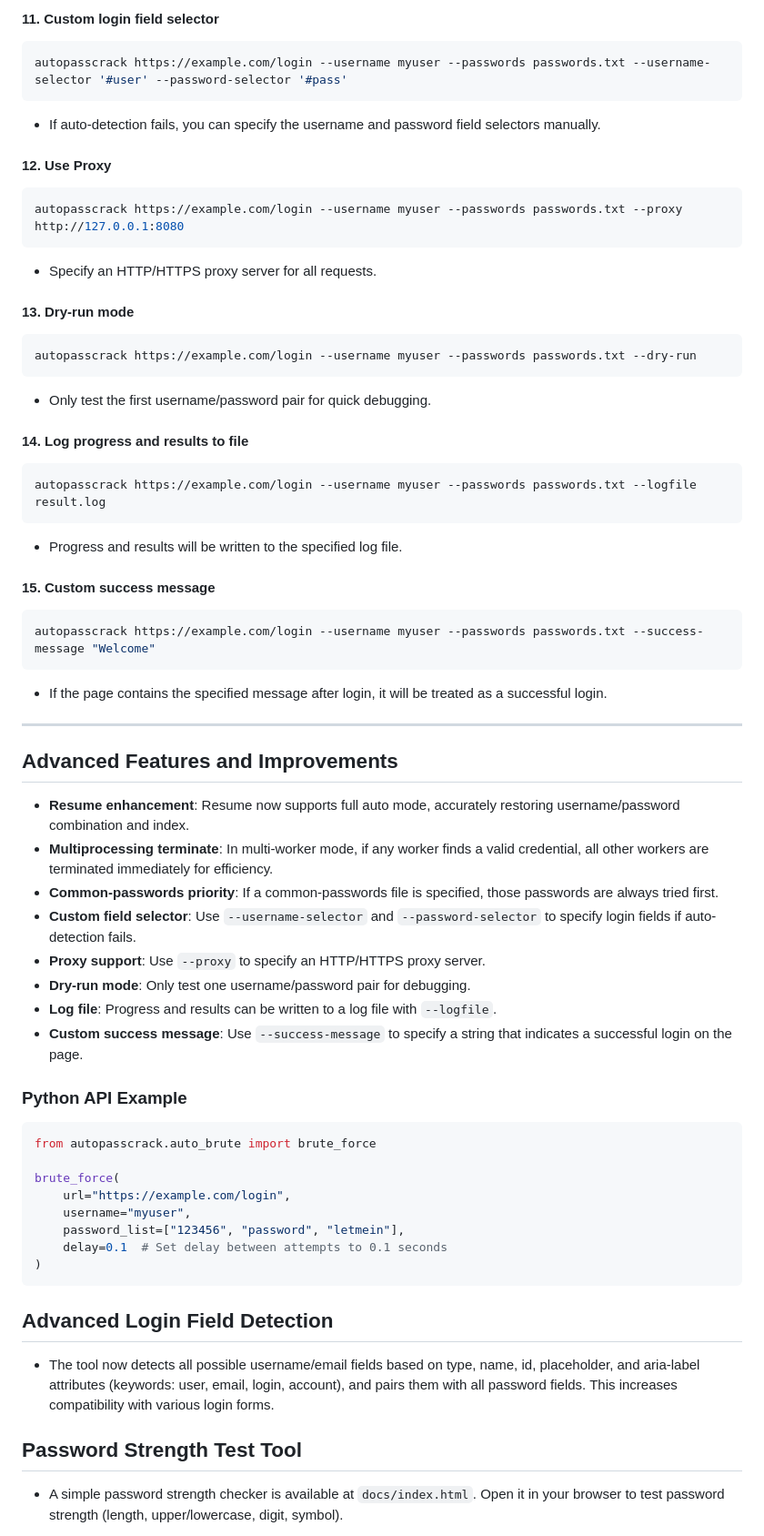
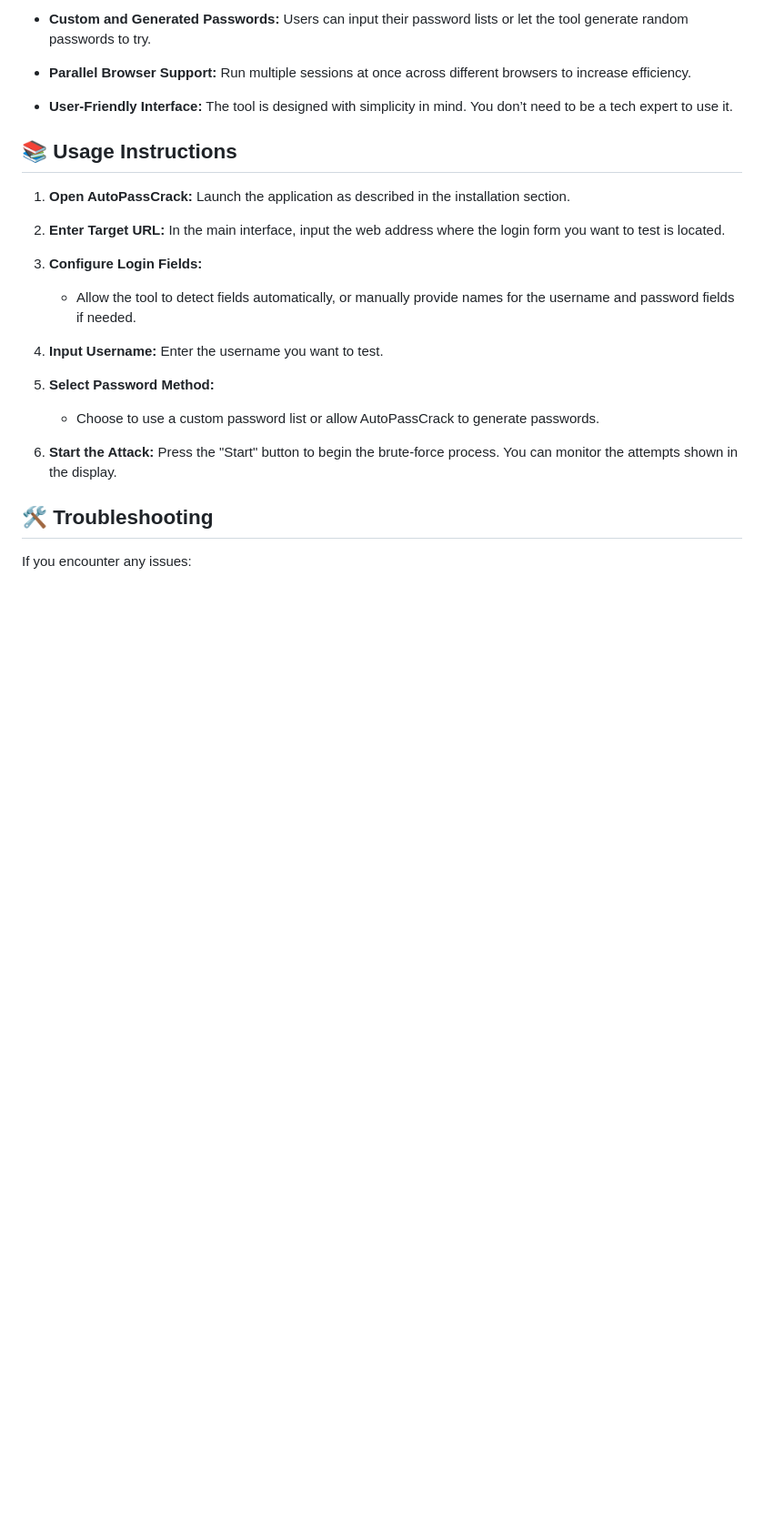
Before and after one commit to Shaktiigrover/AutoPassCrack, a Markdown page: README.md, the part around one of its changes. Shown at 91% size. GitHub-like rendering; blank space fills up the shorter version.

````diff
--- a/README.md
+++ b/README.md
@@ -83,62 +51,27 @@ autopasscrack https://example.com/login --common-passwords common_pw.txt --commo
 
-#### 11. **Custom login field selector**
-```bash
-autopasscrack https://example.com/login --username myuser --passwords passwords.txt --username-selector '#user' --password-selector '#pass'
-```
-- If auto-detection fails, you can specify the username and password field selectors manually.
+- **Custom and Generated Passwords:** Users can input their password lists or let the tool generate random passwords to try.
 
-#### 12. **Use Proxy**
-```bash
-autopasscrack https://example.com/login --username myuser --passwords passwords.txt --proxy http://127.0.0.1:8080
-```
-- Specify an HTTP/HTTPS proxy server for all requests.
+- **Parallel Browser Support:** Run multiple sessions at once across different browsers to increase efficiency.
 
-#### 13. **Dry-run mode**
-```bash
-autopasscrack https://example.com/login --username myuser --passwords passwords.txt --dry-run
-```
-- Only test the first username/password pair for quick debugging.
+- **User-Friendly Interface:** The tool is designed with simplicity in mind. You don’t need to be a tech expert to use it.
 
-#### 14. **Log progress and results to file**
-```bash
-autopasscrack https://example.com/login --username myuser --passwords passwords.txt --logfile result.log
-```
-- Progress and results will be written to the specified log file.
+## 📚 Usage Instructions
 
-#### 15. **Custom success message**
-```bash
-autopasscrack https://example.com/login --username myuser --passwords passwords.txt --success-message "Welcome"
-```
-- If the page contains the specified message after login, it will be treated as a successful login.
+1. **Open AutoPassCrack:** Launch the application as described in the installation section.
 
----
+2. **Enter Target URL:** In the main interface, input the web address where the login form you want to test is located.
 
-## Advanced Features and Improvements
-- **Resume enhancement**: Resume now supports full auto mode, accurately restoring username/password combination and index.
-- **Multiprocessing terminate**: In multi-worker mode, if any worker finds a valid credential, all other workers are terminated immediately for efficiency.
-- **Common-passwords priority**: If a common-passwords file is specified, those passwords are always tried first.
-- **Custom field selector**: Use `--username-selector` and `--password-selector` to specify login fields if auto-detection fails.
-- **Proxy support**: Use `--proxy` to specify an HTTP/HTTPS proxy server.
-- **Dry-run mode**: Only test one username/password pair for debugging.
-- **Log file**: Progress and results can be written to a log file with `--logfile`.
-- **Custom success message**: Use `--success-message` to specify a string that indicates a successful login on the page.
+3. **Configure Login Fields:**
+   - Allow the tool to detect fields automatically, or manually provide names for the username and password fields if needed.
 
-### Python API Example
+4. **Input Username:** Enter the username you want to test.
 
-```python
-from autopasscrack.auto_brute import brute_force
+5. **Select Password Method:**
+   - Choose to use a custom password list or allow AutoPassCrack to generate passwords.
 
-brute_force(
-    url="https://example.com/login",
-    username="myuser",
-    password_list=["123456", "password", "letmein"],
-    delay=0.1  # Set delay between attempts to 0.1 seconds
-)
-```
+6. **Start the Attack:** Press the "Start" button to begin the brute-force process. You can monitor the attempts shown in the display.
 
-## Advanced Login Field Detection
-- The tool now detects all possible username/email fields based on type, name, id, placeholder, and aria-label attributes (keywords: user, email, login, account), and pairs them with all password fields. This increases compatibility with various login forms.
+## 🛠️ Troubleshooting
 
-## Password Strength Test Tool
-- A simple password strength checker is available at `docs/index.html`. Open it in your browser to test password strength (length, upper/lowercase, digit, symbol).
+If you encounter any issues:
 
````
Also changed, not shown: other parts of README.md (+57 -91 lines).
